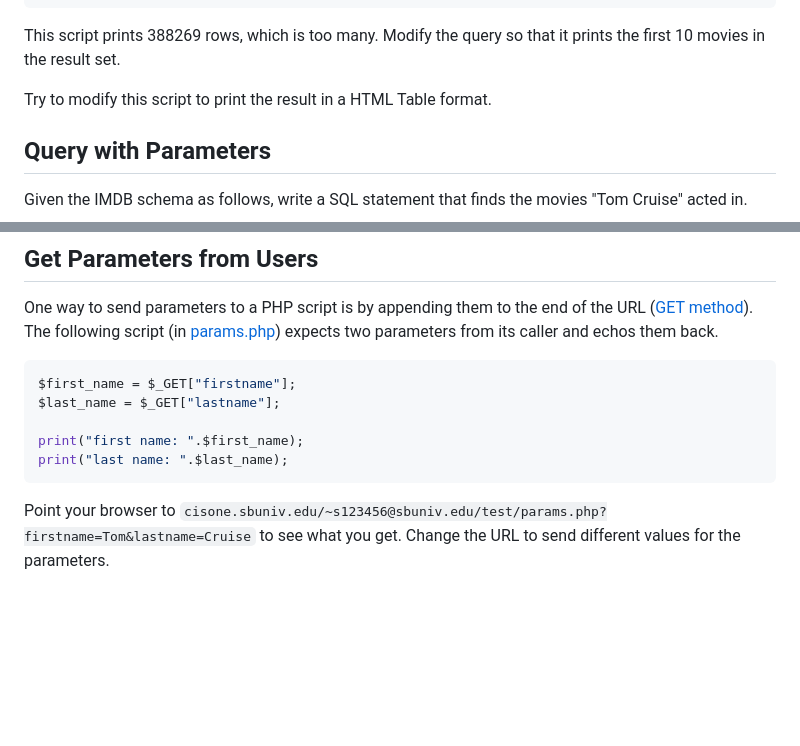
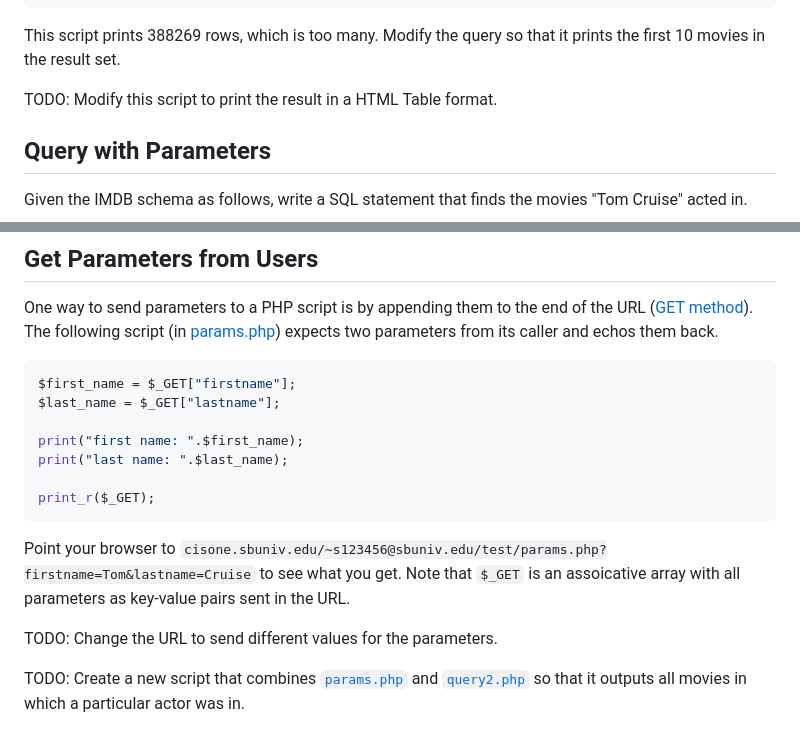
Before and after one commit to sbunivedu/PHP_MySQL, a Markdown page: README.md, 2 parts joined by grey strips. GitHub-like rendering; blank space fills up the shorter version.

Commit message:
changed wording

````diff
--- a/README.md
+++ b/README.md
@@ -114,7 +114,7 @@ if($rowcount == 0){
 ```
 This script prints 388269 rows, which is too many. Modify the query so that it prints the first 10 movies in the result set.
 
-Try to modify this script to print the result in a HTML Table format.
+TODO: Modify this script to print the result in a HTML Table format.
 
 ## Query with Parameters
 
@@ -202,6 +202,12 @@ $last_name = $_GET["lastname"];
 
 print("first name: ".$first_name);
 print("last name: ".$last_name);
+
+print_r($_GET);
 ```
 
-Point your browser to `cisone.sbuniv.edu/~s123456@sbuniv.edu/test/params.php?firstname=Tom&lastname=Cruise` to see what you get. Change the URL to send different values for the parameters.
+Point your browser to `cisone.sbuniv.edu/~s123456@sbuniv.edu/test/params.php?firstname=Tom&lastname=Cruise` to see what you get. Note that `$_GET` is an assoicative array with all parameters as key-value pairs sent in the URL.
+
+TODO: Change the URL to send different values for the parameters.
+
+TODO: Create a new script that combines [`params.php`](params.php) and [`query2.php`](query2.php) so that it outputs all movies in which a particular actor was in.
````
Also changed, not shown: other parts of README.md (+1 -1 lines).
